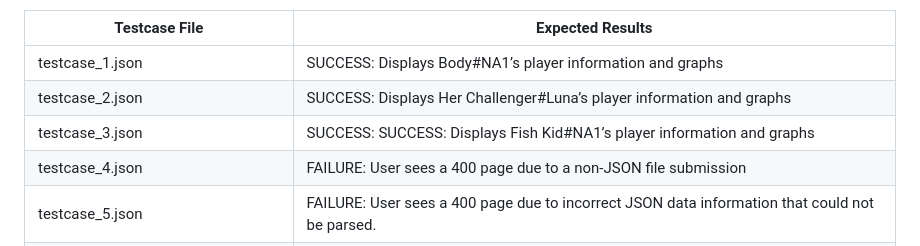
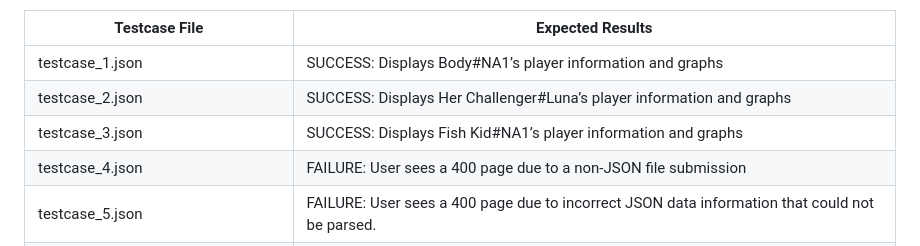
Before and after one commit to kevinxd-xd/cs_122_ff_15, a Markdown page: README.md, the part around the change printed below. GitHub-like rendering.

```diff
--- a/README.md
+++ b/README.md
@@ -120,7 +119,7 @@ error handling capabilities of our applicaiton. Here is a table of the expected
 |-----------------------------------------|------------------------------------------------------------------------------------------------|
 | testcase_1.json                         | SUCCESS: Displays Body#NA1’s player information and graphs                                     |
 | testcase_2.json                         | SUCCESS: Displays Her Challenger#Luna’s player information and graphs                          |
-| testcase_3.json                         | SUCCESS: SUCCESS: Displays Fish Kid#NA1’s player information and graphs                        |
+| testcase_3.json                         | SUCCESS: Displays Fish Kid#NA1’s player information and graphs                                 |
 | testcase_4.json                         | FAILURE: User sees a 400 page due to a non-JSON file submission                                |
 | testcase_5.json                         | FAILURE: User sees a 400 page due to incorrect JSON data information that could not be parsed. |
 | Search function with no/invalid API Key | FAILURE: User sees a 403 page stating “Invalid API Key”                                        |
```
Also changed, not shown: other parts of README.md (+0 -1 lines).
